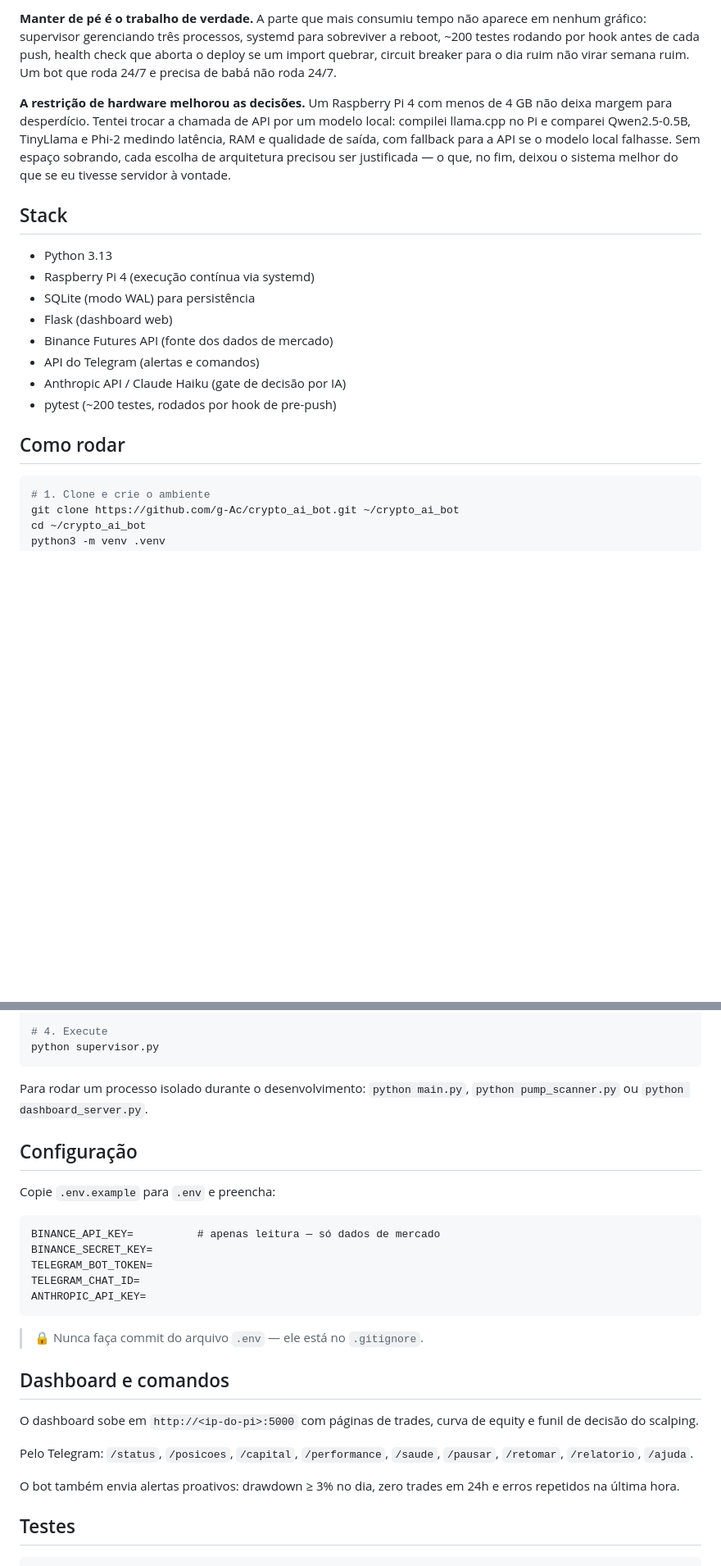
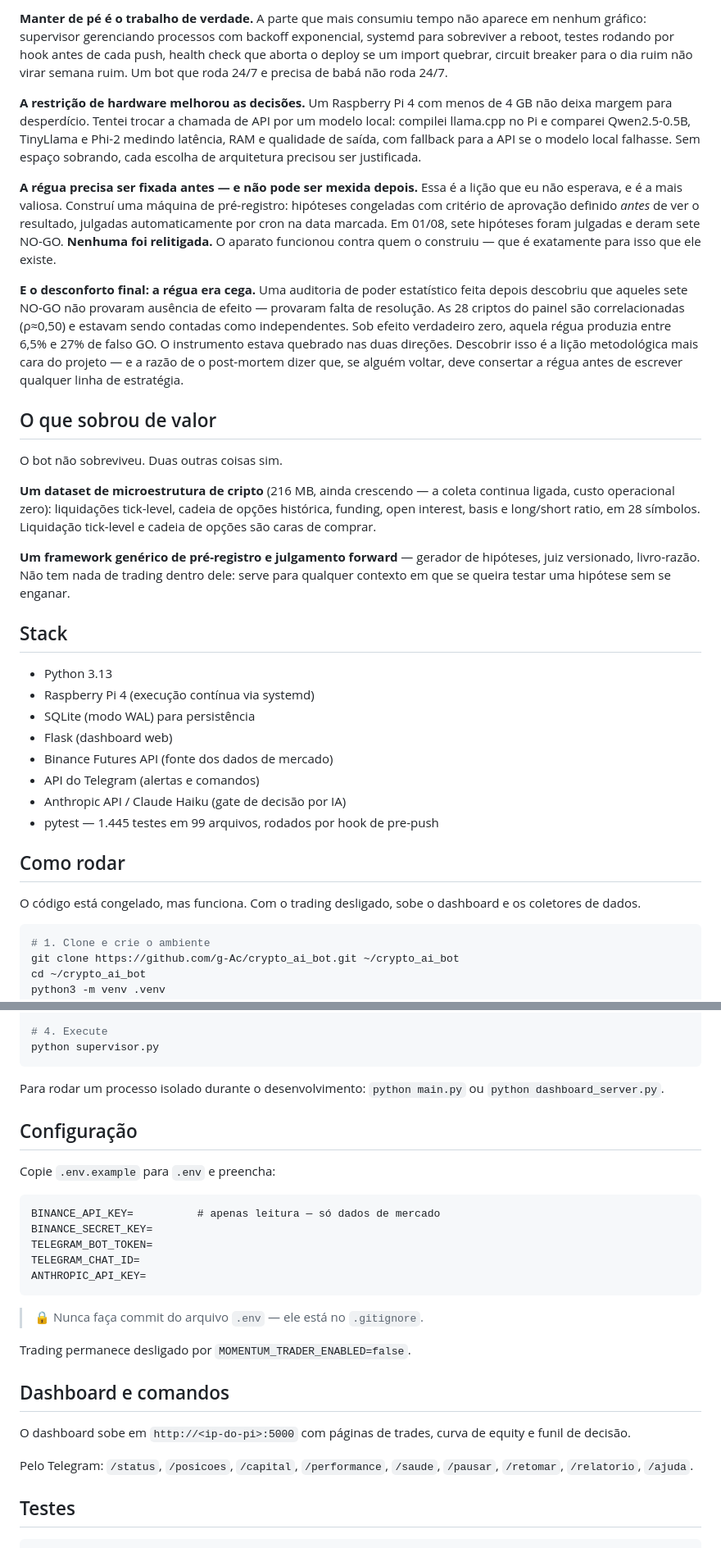
Before and after one commit to g-Ac/crypto_ai_bot, a Markdown page: README.md, 2 parts joined by grey strips. Shown at 82% size. Rendered like a GitHub page; blank space fills up the shorter version.

````diff
--- a/README.md
+++ b/README.md
@@ -35,7 +66,19 @@ Comecei achando que o projeto era sobre estratégia. Não era.
 
-**Manter de pé é o trabalho de verdade.** A parte que mais consumiu tempo não aparece em nenhum gráfico: supervisor gerenciando três processos, systemd para sobreviver a reboot, ~200 testes rodando por hook antes de cada push, health check que aborta o deploy se um import quebrar, circuit breaker para o dia ruim não virar semana ruim. Um bot que roda 24/7 e precisa de babá não roda 24/7.
+**Manter de pé é o trabalho de verdade.** A parte que mais consumiu tempo não aparece em nenhum gráfico: supervisor gerenciando processos com backoff exponencial, systemd para sobreviver a reboot, testes rodando por hook antes de cada push, health check que aborta o deploy se um import quebrar, circuit breaker para o dia ruim não virar semana ruim. Um bot que roda 24/7 e precisa de babá não roda 24/7.
 
-**A restrição de hardware melhorou as decisões.** Um Raspberry Pi 4 com menos de 4 GB não deixa margem para desperdício. Tentei trocar a chamada de API por um modelo local: compilei llama.cpp no Pi e comparei Qwen2.5-0.5B, TinyLlama e Phi-2 medindo latência, RAM e qualidade de saída, com fallback para a API se o modelo local falhasse. Sem espaço sobrando, cada escolha de arquitetura precisou ser justificada — o que, no fim, deixou o sistema melhor do que se eu tivesse servidor à vontade.
+**A restrição de hardware melhorou as decisões.** Um Raspberry Pi 4 com menos de 4 GB não deixa margem para desperdício. Tentei trocar a chamada de API por um modelo local: compilei llama.cpp no Pi e comparei Qwen2.5-0.5B, TinyLlama e Phi-2 medindo latência, RAM e qualidade de saída, com fallback para a API se o modelo local falhasse. Sem espaço sobrando, cada escolha de arquitetura precisou ser justificada.
+
+**A régua precisa ser fixada antes — e não pode ser mexida depois.** Essa é a lição que eu não esperava, e é a mais valiosa. Construí uma máquina de pré-registro: hipóteses congeladas com critério de aprovação definido *antes* de ver o resultado, julgadas automaticamente por cron na data marcada. Em 01/08, sete hipóteses foram julgadas e deram sete NO-GO. **Nenhuma foi relitigada.** O aparato funcionou contra quem o construiu — que é exatamente para isso que ele existe.
+
+**E o desconforto final: a régua era cega.** Uma auditoria de poder estatístico feita depois descobriu que aqueles sete NO-GO não provaram ausência de efeito — provaram falta de resolução. As 28 criptos do painel são correlacionadas (ρ≈0,50) e estavam sendo contadas como independentes. Sob efeito verdadeiro zero, aquela régua produzia entre 6,5% e 27% de falso GO. O instrumento estava quebrado nas duas direções. Descobrir isso é a lição metodológica mais cara do projeto — e a razão de o post-mortem dizer que, se alguém voltar, deve consertar a régua antes de escrever qualquer linha de estratégia.
+
+## O que sobrou de valor
+
+O bot não sobreviveu. Duas outras coisas sim.
+
+**Um dataset de microestrutura de cripto** (216 MB, ainda crescendo — a coleta continua ligada, custo operacional zero): liquidações tick-level, cadeia de opções histórica, funding, open interest, basis e long/short ratio, em 28 símbolos. Liquidação tick-level e cadeia de opções são caras de comprar.
+
+**Um framework genérico de pré-registro e julgamento forward** — gerador de hipóteses, juiz versionado, livro-razão. Não tem nada de trading dentro dele: serve para qualquer contexto em que se queira testar uma hipótese sem se enganar.
 
 ## Stack
 
@@ -46,9 +89,11 @@ Comecei achando que o projeto era sobre estratégia. Não era.
 - Binance Futures API (fonte dos dados de mercado)
 - API do Telegram (alertas e comandos)
 - Anthropic API / Claude Haiku (gate de decisão por IA)
-- pytest (~200 testes, rodados por hook de pre-push)
+- pytest — 1.445 testes em 99 arquivos, rodados por hook de pre-push
 
 ## Como rodar
+
+O código está congelado, mas funciona. Com o trading desligado, sobe o dashboard e os coletores de dados.
 
 ```bash
 # 1. Clone e crie o ambiente
@@ -68,7 +113,7 @@ cp .env.example .env
 python supervisor.py
 ```
 
-Para rodar um processo isolado durante o desenvolvimento: `python main.py`, `python pump_scanner.py` ou `python dashboard_server.py`.
+Para rodar um processo isolado durante o desenvolvimento: `python main.py` ou `python dashboard_server.py`.
 
 ## Configuração
 
@@ -84,13 +129,13 @@ ANTHROPIC_API_KEY=
 
 > 🔒 Nunca faça commit do arquivo `.env` — ele está no `.gitignore`.
 
+Trading permanece desligado por `MOMENTUM_TRADER_ENABLED=false`.
+
 ## Dashboard e comandos
 
-O dashboard sobe em `http://<ip-do-pi>:5000` com páginas de trades, curva de equity e funil de decisão do scalping.
+O dashboard sobe em `http://<ip-do-pi>:5000` com páginas de trades, curva de equity e funil de decisão.
 
 Pelo Telegram: `/status`, `/posicoes`, `/capital`, `/performance`, `/saude`, `/pausar`, `/retomar`, `/relatorio`, `/ajuda`.
-
-O bot também envia alertas proativos: drawdown ≥ 3% no dia, zero trades em 24h e erros repetidos na última hora.
 
 ## Testes
 
````
Also changed, not shown: other parts of README.md (+42 -11 lines).
